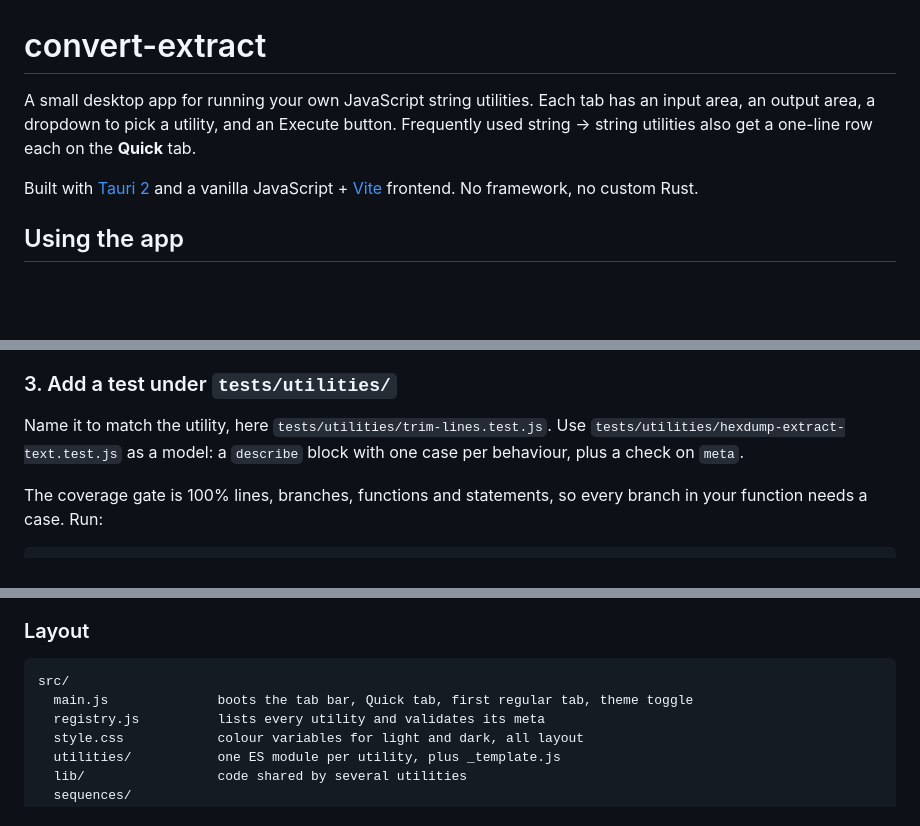
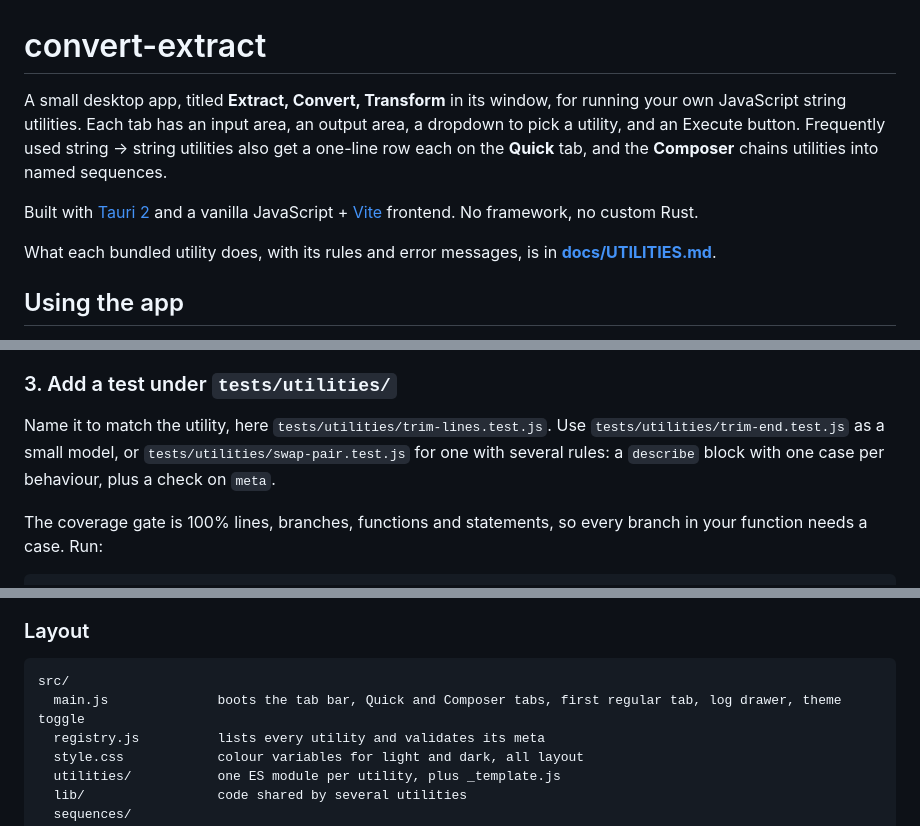
Before and after one commit to tillmanjr/tdjr-recast, a Markdown page: README.md, 3 parts joined by grey strips. Rendered like a GitHub page; blank space fills up the shorter version.

````diff
--- a/README.md
+++ b/README.md
@@ -1,8 +1,10 @@
 # convert-extract
 
-A small desktop app for running your own JavaScript string utilities. Each tab has an input area, an output area, a dropdown to pick a utility, and an Execute button. Frequently used string → string utilities also get a one-line row each on the **Quick** tab.
+A small desktop app, titled **Extract, Convert, Transform** in its window, for running your own JavaScript string utilities. Each tab has an input area, an output area, a dropdown to pick a utility, and an Execute button. Frequently used string → string utilities also get a one-line row each on the **Quick** tab, and the **Composer** chains utilities into named sequences.
 
 Built with [Tauri 2](https://tauri.app) and a vanilla JavaScript + [Vite](https://vite.dev) frontend. No framework, no custom Rust.
+
+What each bundled utility does, with its rules and error messages, is in **[docs/UTILITIES.md](docs/UTILITIES.md)**.
 
 ## Using the app
 
@@ -72,7 +90,7 @@ The registry validates every `meta` at startup and names the file in the error,
 
 ### 3. Add a test under `tests/utilities/`
 
-Name it to match the utility, here `tests/utilities/trim-lines.test.js`. Use `tests/utilities/hexdump-extract-text.test.js` as a model: a `describe` block with one case per behaviour, plus a check on `meta`.
+Name it to match the utility, here `tests/utilities/trim-lines.test.js`. Use `tests/utilities/trim-end.test.js` as a small model, or `tests/utilities/swap-pair.test.js` for one with several rules: a `describe` block with one case per behaviour, plus a check on `meta`.
 
 The coverage gate is 100% lines, branches, functions and statements, so every branch in your function needs a case. Run:
 
@@ -110,7 +132,7 @@ Tests are written before code, and the coverage thresholds in `vite.config.js` a
 
 ```
 src/
-  main.js              boots the tab bar, Quick tab, first regular tab, theme toggle
+  main.js              boots the tab bar, Quick and Composer tabs, first regular tab, log drawer, theme toggle
   registry.js          lists every utility and validates its meta
   style.css            colour variables for light and dark, all layout
   utilities/           one ES module per utility, plus _template.js
````
Also changed, not shown: other parts of README.md (+25 -7 lines), docs/UTILITIES.md (added, +165 -0 lines).
